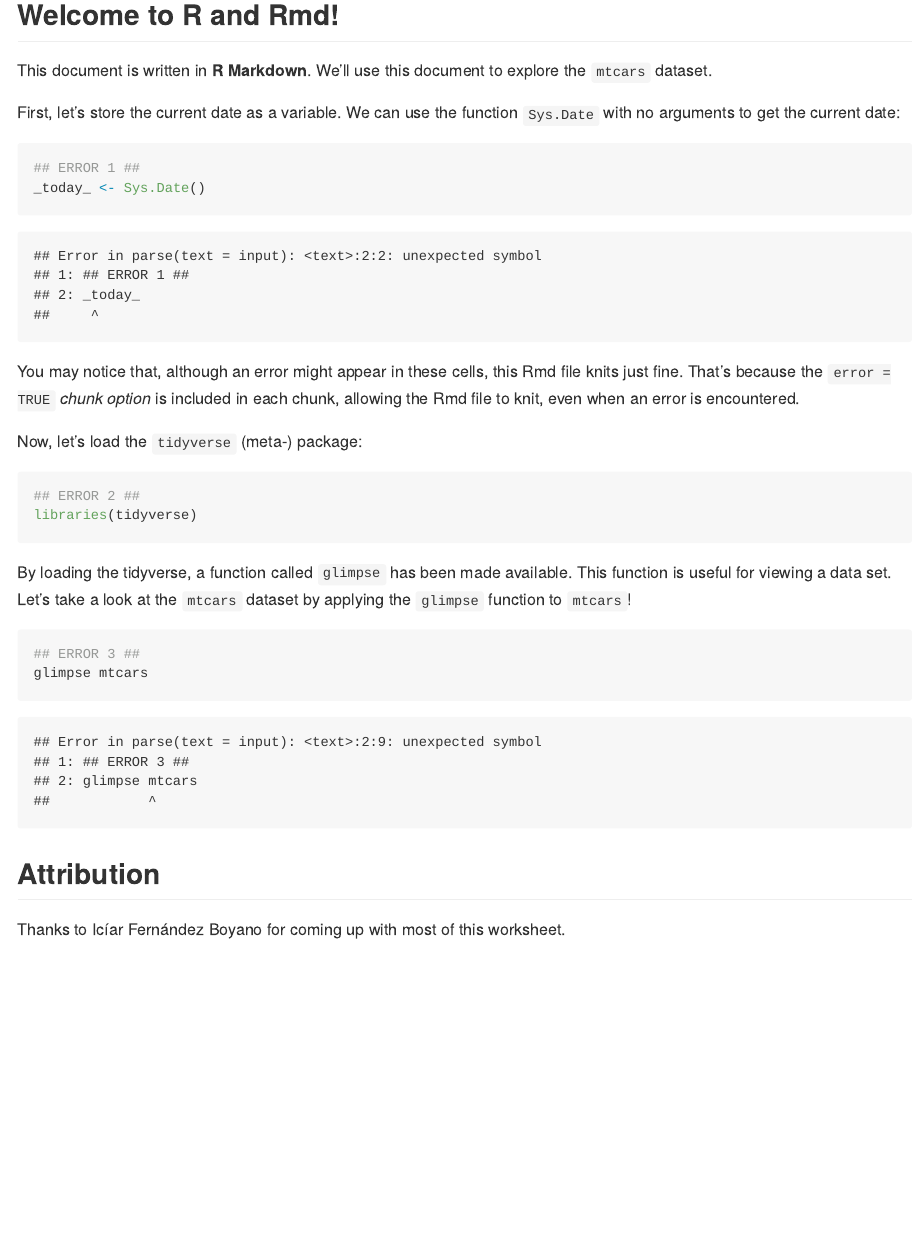
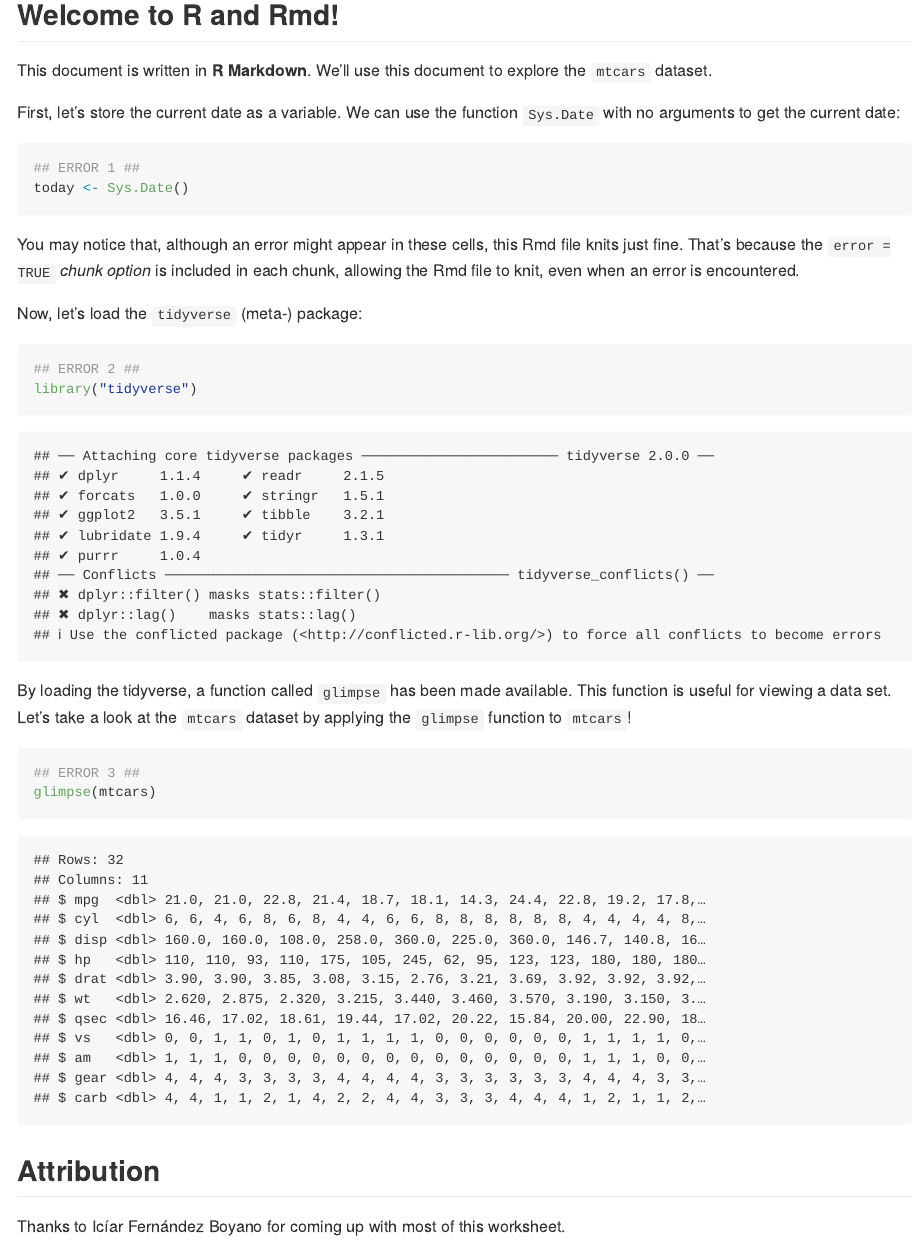
Before and after one commit to stat545ubc-2023/collaborative-group2, an R Markdown document (troubleshooting-1.Rmd): the page in a window 1100 px wide, from 270 px down. Rendered offline with R 4.5, knitr and Pandoc, with nearby package versions.

Commit message:
resolving errors

````diff
--- a/troubleshooting-1.Rmd
+++ b/troubleshooting-1.Rmd
@@ -15,7 +15,7 @@ First, let's store the current date as a variable. We can use the function `Sys.
 
 ```{r, error = TRUE}
 ## ERROR 1 ##
-_today_ <- Sys.Date()
+today <- Sys.Date()
 ```
 
 You may notice that, although an error might appear in these cells, this Rmd file knits just fine. That's because the `error = TRUE` *chunk option* is included in each chunk, allowing the Rmd file to knit, even when an error is encountered.
@@ -24,14 +24,14 @@ Now, let's load the `tidyverse` (meta-) package:
 
 ```{r, error = TRUE}
 ## ERROR 2 ##
-libraries(tidyverse)
+library("tidyverse")
 ```
 
 By loading the tidyverse, a function called `glimpse` has been made available. This function is useful for viewing a data set. Let's take a look at the `mtcars` dataset by applying the `glimpse` function to `mtcars`!
 
 ```{r, error = TRUE}
 ## ERROR 3 ##
-glimpse mtcars
+glimpse(mtcars)
 ```
 
 ## Attribution
````
